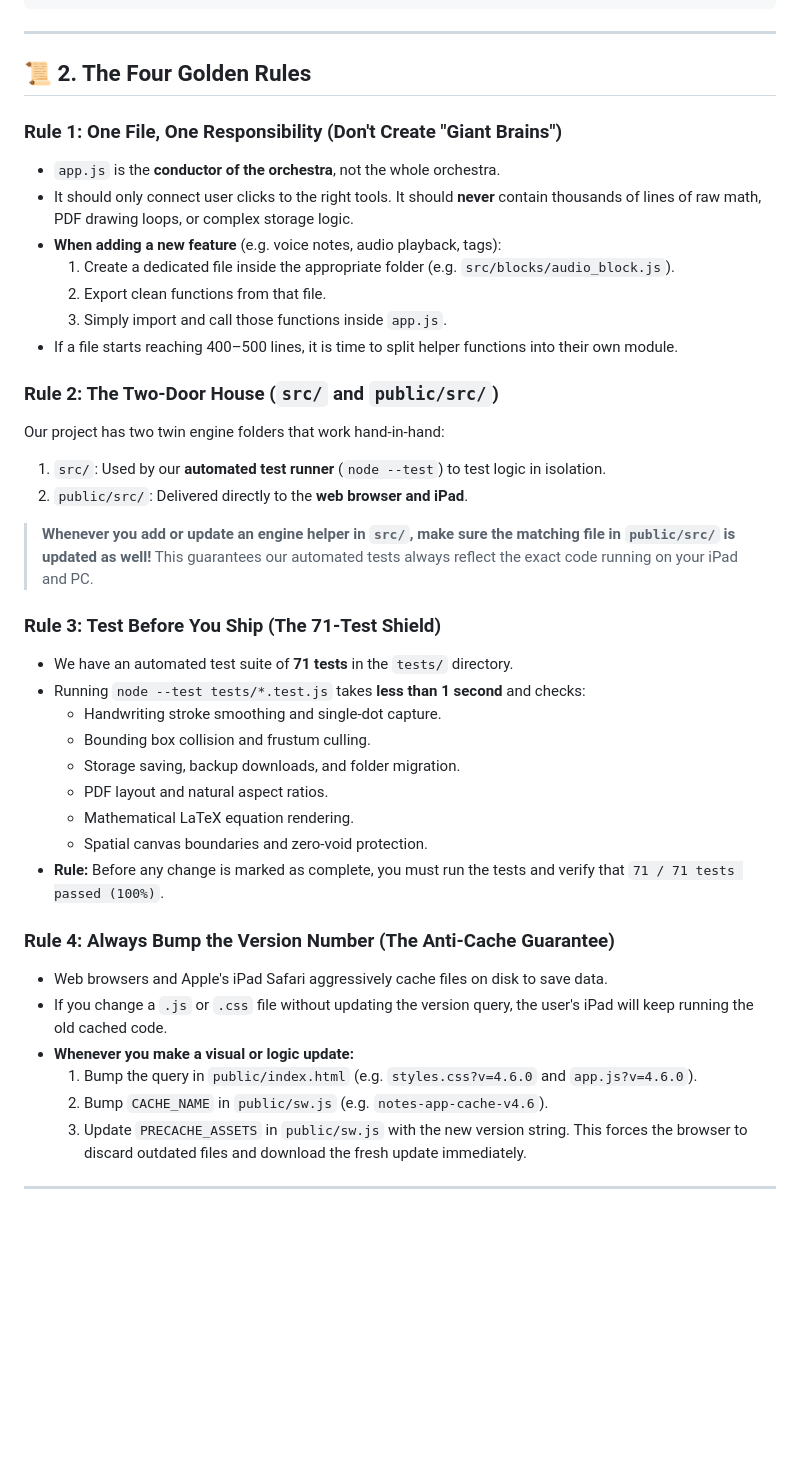
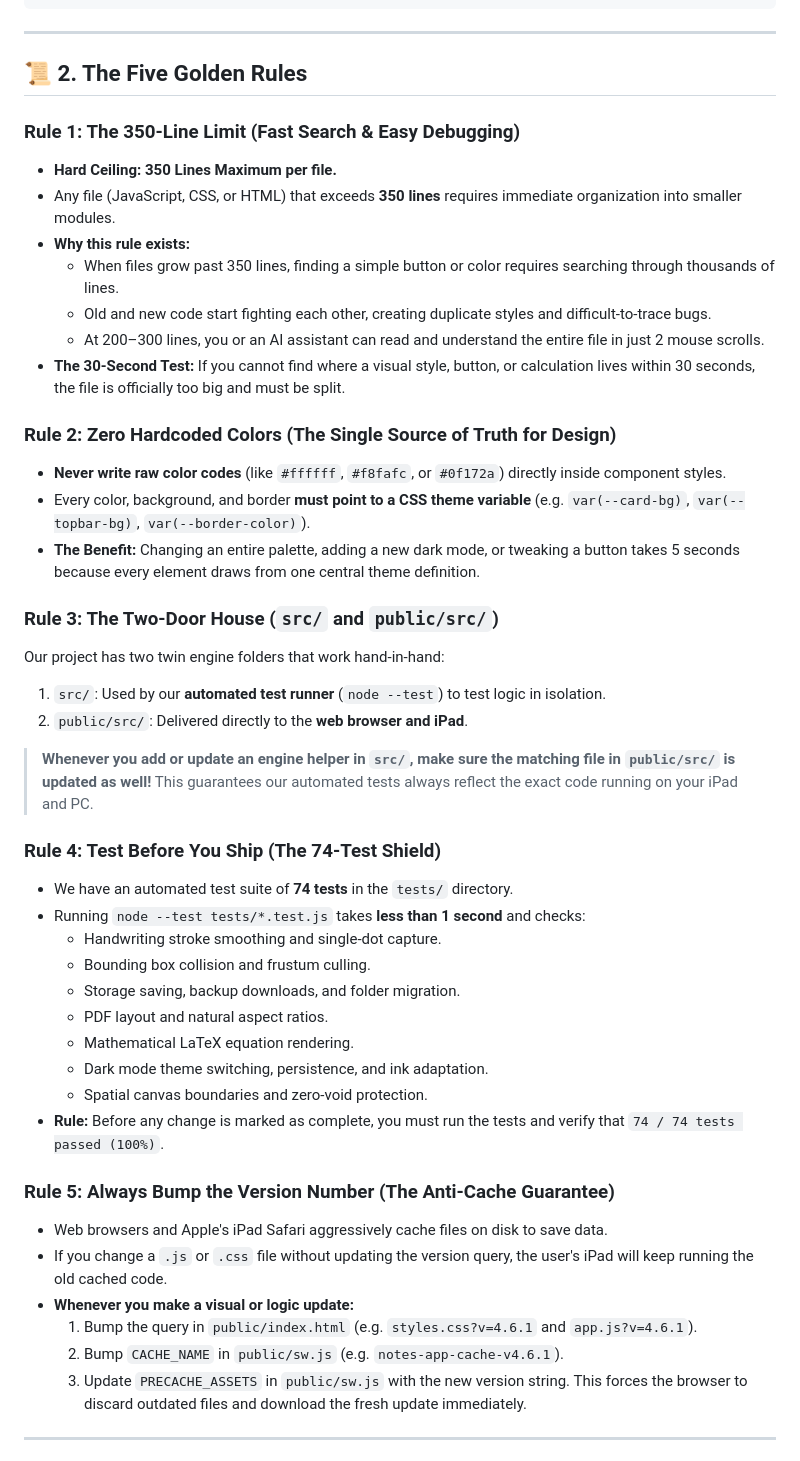
Before and after one commit to SUYASHD1/notes-app, a Markdown page: CodeORG.md, the part around one of its changes. Drawn GitHub-style; blank space fills up the shorter version.

Commit message:
docs: formalize 350-line limit and zero-hardcoded-colors rule in CodeORG.md

```diff
--- a/CodeORG.md
+++ b/CodeORG.md
@@ -26,41 +26,47 @@ To keep this system clean and maintainable as it grows, we follow **Four Golden
 
 ---
 
-## 📜 2. The Four Golden Rules
+## 📜 2. The Five Golden Rules
 
-### Rule 1: One File, One Responsibility (Don't Create "Giant Brains")
-- `app.js` is the **conductor of the orchestra**, not the whole orchestra.
-- It should only connect user clicks to the right tools. It should **never** contain thousands of lines of raw math, PDF drawing loops, or complex storage logic.
-- **When adding a new feature** (e.g. voice notes, audio playback, tags):
-  1. Create a dedicated file inside the appropriate folder (e.g. `src/blocks/audio_block.js`).
-  2. Export clean functions from that file.
-  3. Simply import and call those functions inside `app.js`.
-- If a file starts reaching 400–500 lines, it is time to split helper functions into their own module.
+### Rule 1: The 350-Line Limit (Fast Search & Easy Debugging)
+- **Hard Ceiling: 350 Lines Maximum per file.**
+- Any file (JavaScript, CSS, or HTML) that exceeds **350 lines** requires immediate organization into smaller modules.
+- **Why this rule exists:**
+  - When files grow past 350 lines, finding a simple button or color requires searching through thousands of lines.
+  - Old and new code start fighting each other, creating duplicate styles and difficult-to-trace bugs.
+  - At 200–300 lines, you or an AI assistant can read and understand the entire file in just 2 mouse scrolls.
+- **The 30-Second Test:** If you cannot find where a visual style, button, or calculation lives within 30 seconds, the file is officially too big and must be split.
 
-### Rule 2: The Two-Door House (`src/` and `public/src/`)
+### Rule 2: Zero Hardcoded Colors (The Single Source of Truth for Design)
+- **Never write raw color codes** (like `#ffffff`, `#f8fafc`, or `#0f172a`) directly inside component styles.
+- Every color, background, and border **must point to a CSS theme variable** (e.g. `var(--card-bg)`, `var(--topbar-bg)`, `var(--border-color)`).
+- **The Benefit:** Changing an entire palette, adding a new dark mode, or tweaking a button takes 5 seconds because every element draws from one central theme definition.
+
+### Rule 3: The Two-Door House (`src/` and `public/src/`)
 Our project has two twin engine folders that work hand-in-hand:
 1. `src/`: Used by our **automated test runner** (`node --test`) to test logic in isolation.
 2. `public/src/`: Delivered directly to the **web browser and iPad**.
 
 > **Whenever you add or update an engine helper in `src/`, make sure the matching file in `public/src/` is updated as well!** This guarantees our automated tests always reflect the exact code running on your iPad and PC.
 
-### Rule 3: Test Before You Ship (The 71-Test Shield)
-- We have an automated test suite of **71 tests** in the `tests/` directory.
+### Rule 4: Test Before You Ship (The 74-Test Shield)
+- We have an automated test suite of **74 tests** in the `tests/` directory.
 - Running `node --test tests/*.test.js` takes **less than 1 second** and checks:
   - Handwriting stroke smoothing and single-dot capture.
   - Bounding box collision and frustum culling.
   - Storage saving, backup downloads, and folder migration.
   - PDF layout and natural aspect ratios.
   - Mathematical LaTeX equation rendering.
+  - Dark mode theme switching, persistence, and ink adaptation.
   - Spatial canvas boundaries and zero-void protection.
-- **Rule:** Before any change is marked as complete, you must run the tests and verify that `71 / 71 tests passed (100%)`.
+- **Rule:** Before any change is marked as complete, you must run the tests and verify that `74 / 74 tests passed (100%)`.
 
-### Rule 4: Always Bump the Version Number (The Anti-Cache Guarantee)
+### Rule 5: Always Bump the Version Number (The Anti-Cache Guarantee)
 - Web browsers and Apple's iPad Safari aggressively cache files on disk to save data.
 - If you change a `.js` or `.css` file without updating the version query, the user's iPad will keep running the old cached code.
 - **Whenever you make a visual or logic update:**
-  1. Bump the query in `public/index.html` (e.g. `styles.css?v=4.6.0` and `app.js?v=4.6.0`).
-  2. Bump `CACHE_NAME` in `public/sw.js` (e.g. `notes-app-cache-v4.6`).
+  1. Bump the query in `public/index.html` (e.g. `styles.css?v=4.6.1` and `app.js?v=4.6.1`).
+  2. Bump `CACHE_NAME` in `public/sw.js` (e.g. `notes-app-cache-v4.6.1`).
   3. Update `PRECACHE_ASSETS` in `public/sw.js` with the new version string.
   This forces the browser to discard outdated files and download the fresh update immediately.
 
```
Also changed, not shown: other parts of CodeORG.md (+13 -10 lines).
